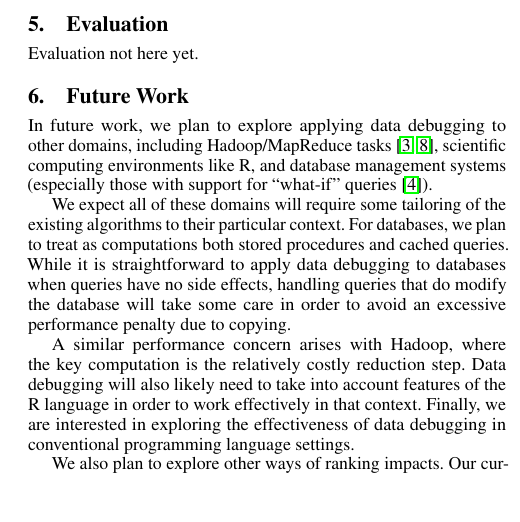
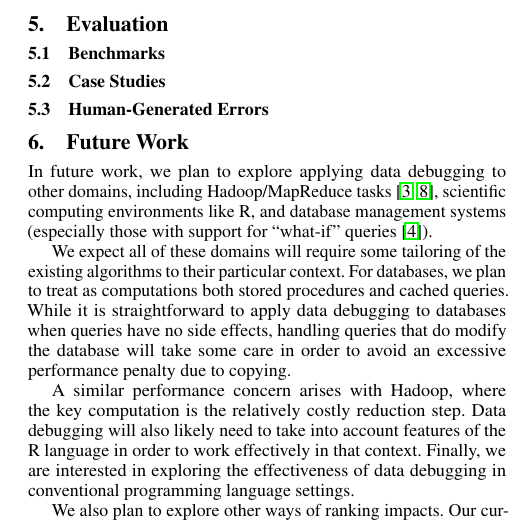
Before and after one commit to plasma-umass/DataDebug, a LaTeX paper (PLDI-2012/main.tex, which reads PLDI-2012/evaluation.tex): part of one column of page 5 of 6, cut so that both start at the same text, the shorter picture padded with empty space. Compiled offline with pdfLaTeX; a missing font is replaced by an installed copy or a similar font.

```diff
--- a/PLDI-2012/evaluation.tex
+++ b/PLDI-2012/evaluation.tex
@@ -1 +1,5 @@
-Evaluation not here yet.
+\subsection{Benchmarks}
+
+\subsection{Case Studies}
+
+\subsection{Human-Generated Errors}
```
Also changed, not shown: 1 other file.
